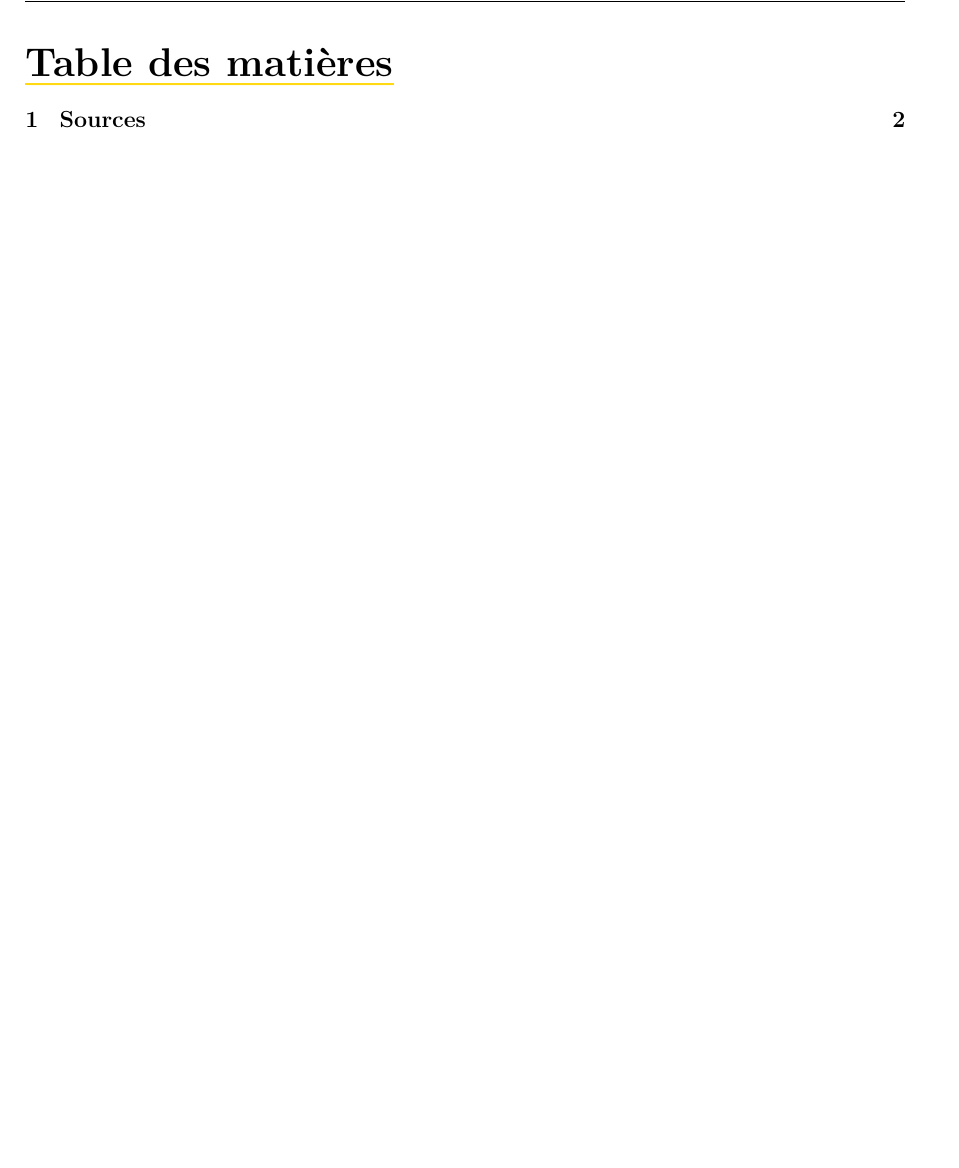
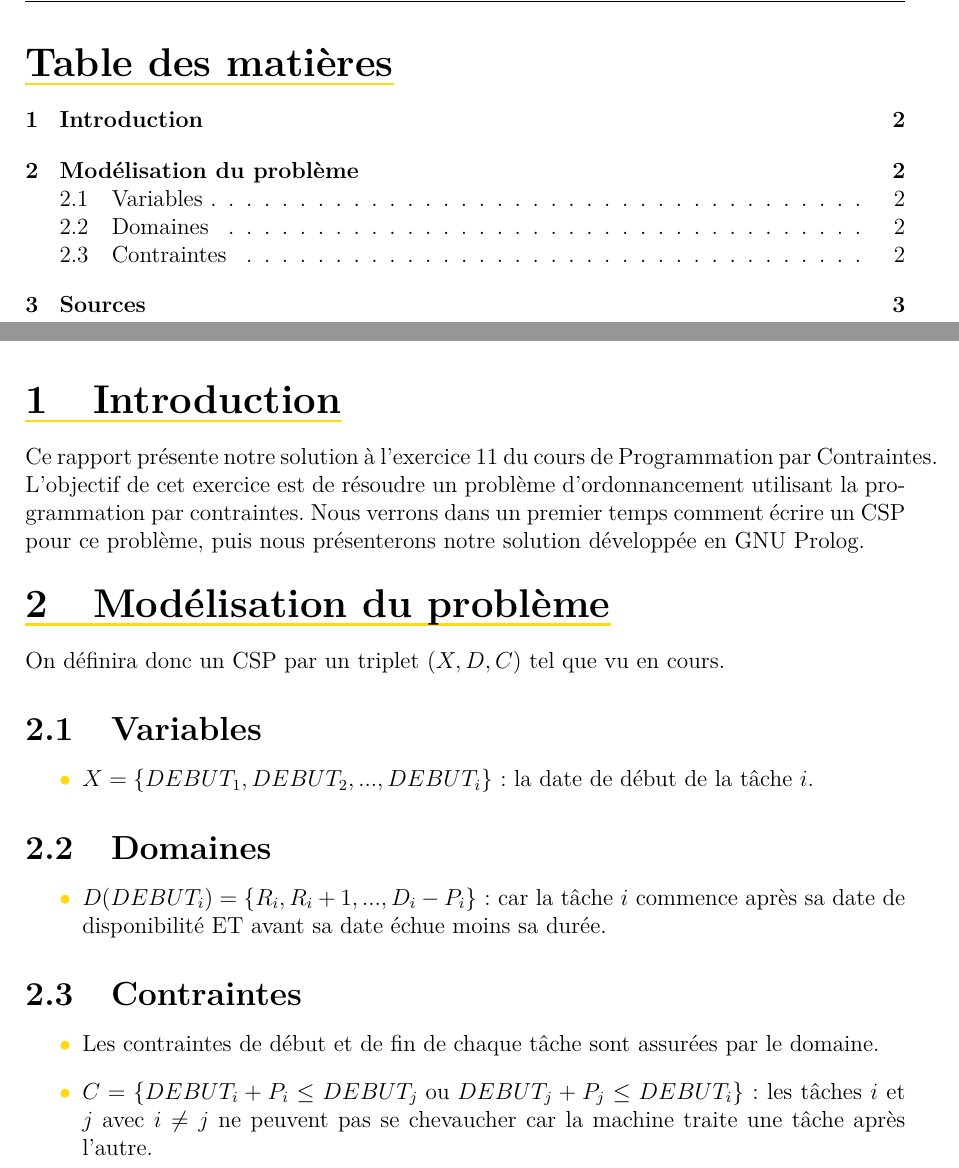
Before and after one commit to tigrou23/UTC-AI09-PPC, a LaTeX document (report/rapport.tex): part of page 2 of 4 before the commit and two parts of pages 2 and 3 of 5 after it, the two joined at a grey line, cut so that both start at the same text, the shorter picture padded with empty space. Compiled offline with pdfLaTeX.

Commit message:
Modélisation du problème

```diff
--- a/report/rapport.tex
+++ b/report/rapport.tex
@@ -65,6 +65,35 @@
 
 \pagebreak
 
+\section{Introduction}
+
+Ce rapport présente notre solution à l'exercice 11 du cours de Programmation par Contraintes. L'objectif de cet exercice est de résoudre un problème d'ordonnancement utilisant la programmation par contraintes. Nous verrons dans un premier temps comment écrire un CSP pour ce problème, puis nous présenterons notre solution développée en GNU Prolog.
+
+\section{Modélisation du problème}
+
+On définira donc un CSP par un triplet $(X, D, C)$ tel que vu en cours.
+
+\subsection{Variables}
+
+\begin{itemize}
+    \item $X = \{DEBUT_1, DEBUT_2, ... , DEBUT_i\}$ : la date de début de la tâche $i$.
+\end{itemize}
+
+\subsection{Domaines}
+
+\begin{itemize}
+    \item $D(DEBUT_i) = \{R_i, R_i + 1, ..., D_i - P_i\}$ : car la tâche $i$ commence après sa date de disponibilité ET avant sa date échue moins sa durée.
+\end{itemize}
+
+\subsection{Contraintes}
+
+\begin{itemize}
+    \item Les contraintes de début et de fin de chaque tâche sont assurées par le domaine.
+    \item $C = \{DEBUT_i + P_i \leq DEBUT_j \text{ ou } DEBUT_j + P_j \leq DEBUT_i\}$ : les tâches $i$ et $j$ avec $i \neq j$ ne peuvent pas se chevaucher car la machine traite une tâche après l'autre.
+\end{itemize}
+
+\pagebreak
+
 \section{Sources}
 
 \pagebreak
```
Also changed, not shown: report/rapport.pdf.
